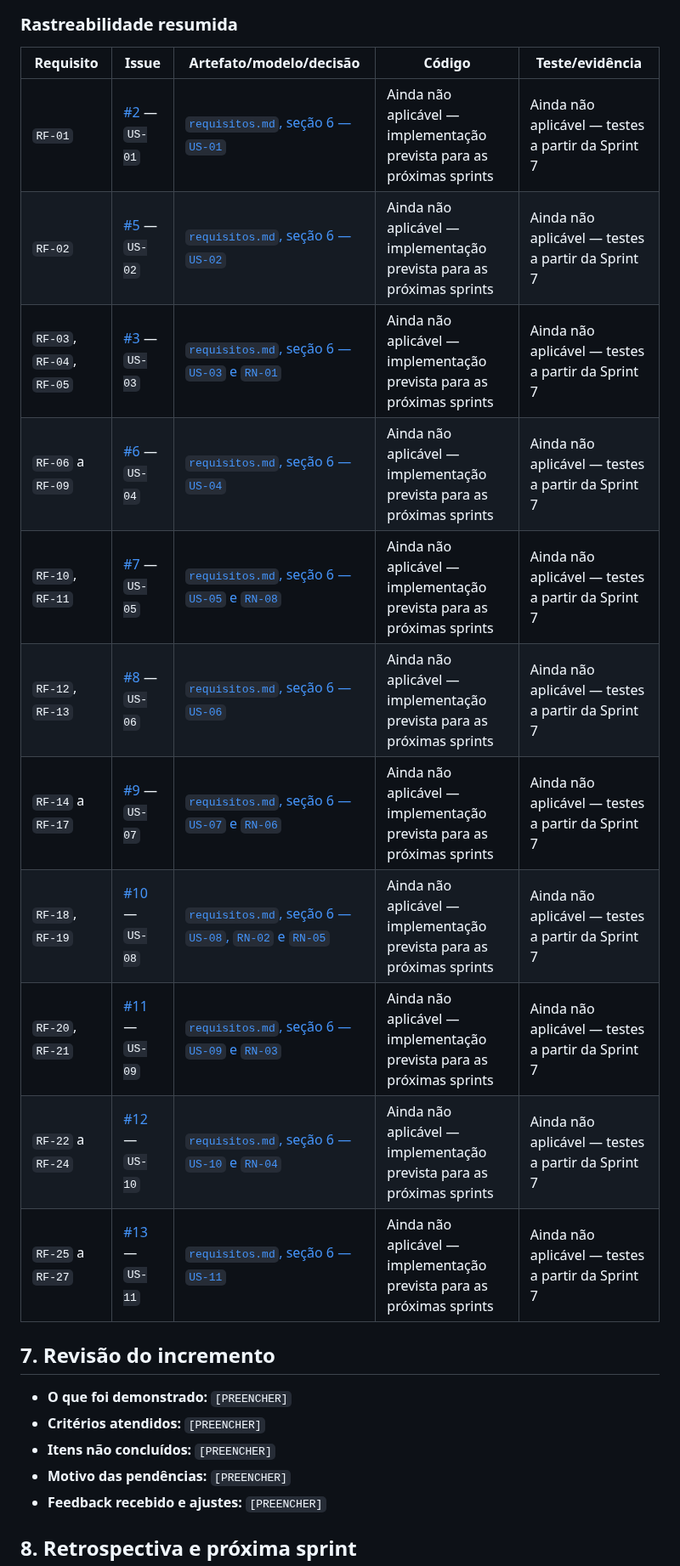
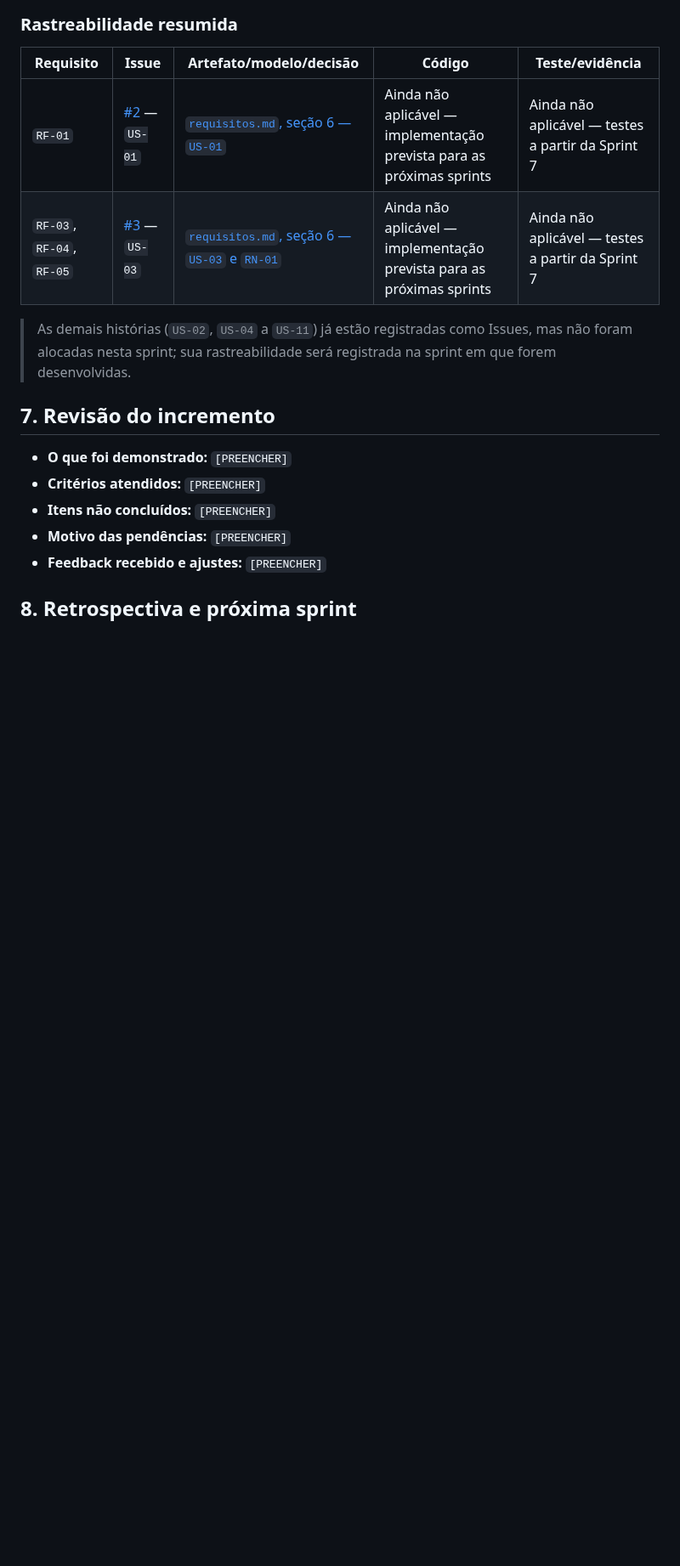
Before and after one commit to gigi-zacaroni/tp-eng-software, a Markdown page: docs/sprints/sprint-02.md, the part around the change. Shown at 85% size. Drawn GitHub-style; blank space fills up the shorter version.

Commit message:
Limitar a rastreabilidade da Sprint 2 as historias da sprint
Mantem na rastreabilidade resumida apenas US-01 (#2) e US-03 (#3), as
unicas alocadas no milestone da Sprint 2, e registra em nota que as demais
historias ja existem como Issues mas serao rastreadas na sprint em que
forem desenvolvidas.

```diff
--- a/docs/sprints/sprint-02.md
+++ b/docs/sprints/sprint-02.md
@@ -80,16 +80,9 @@
 | Requisito | Issue | Artefato/modelo/decisão | Código | Teste/evidência |
 |---|---|---|---|---|
 | `RF-01` | [#2](https://github.com/gigi-zacaroni/tp-eng-software/issues/2) — `US-01` | [`requisitos.md`, seção 6 — `US-01`](https://github.com/gigi-zacaroni/tp-eng-software/blob/main/docs/requisitos/requisitos.md) | Ainda não aplicável — implementação prevista para as próximas sprints | Ainda não aplicável — testes a partir da Sprint 7 |
-| `RF-02` | [#5](https://github.com/gigi-zacaroni/tp-eng-software/issues/5) — `US-02` | [`requisitos.md`, seção 6 — `US-02`](https://github.com/gigi-zacaroni/tp-eng-software/blob/main/docs/requisitos/requisitos.md) | Ainda não aplicável — implementação prevista para as próximas sprints | Ainda não aplicável — testes a partir da Sprint 7 |
 | `RF-03`, `RF-04`, `RF-05` | [#3](https://github.com/gigi-zacaroni/tp-eng-software/issues/3) — `US-03` | [`requisitos.md`, seção 6 — `US-03` e `RN-01`](https://github.com/gigi-zacaroni/tp-eng-software/blob/main/docs/requisitos/requisitos.md) | Ainda não aplicável — implementação prevista para as próximas sprints | Ainda não aplicável — testes a partir da Sprint 7 |
-| `RF-06` a `RF-09` | [#6](https://github.com/gigi-zacaroni/tp-eng-software/issues/6) — `US-04` | [`requisitos.md`, seção 6 — `US-04`](https://github.com/gigi-zacaroni/tp-eng-software/blob/main/docs/requisitos/requisitos.md) | Ainda não aplicável — implementação prevista para as próximas sprints | Ainda não aplicável — testes a partir da Sprint 7 |
-| `RF-10`, `RF-11` | [#7](https://github.com/gigi-zacaroni/tp-eng-software/issues/7) — `US-05` | [`requisitos.md`, seção 6 — `US-05` e `RN-08`](https://github.com/gigi-zacaroni/tp-eng-software/blob/main/docs/requisitos/requisitos.md) | Ainda não aplicável — implementação prevista para as próximas sprints | Ainda não aplicável — testes a partir da Sprint 7 |
-| `RF-12`, `RF-13` | [#8](https://github.com/gigi-zacaroni/tp-eng-software/issues/8) — `US-06` | [`requisitos.md`, seção 6 — `US-06`](https://github.com/gigi-zacaroni/tp-eng-software/blob/main/docs/requisitos/requisitos.md) | Ainda não aplicável — implementação prevista para as próximas sprints | Ainda não aplicável — testes a partir da Sprint 7 |
-| `RF-14` a `RF-17` | [#9](https://github.com/gigi-zacaroni/tp-eng-software/issues/9) — `US-07` | [`requisitos.md`, seção 6 — `US-07` e `RN-06`](https://github.com/gigi-zacaroni/tp-eng-software/blob/main/docs/requisitos/requisitos.md) | Ainda não aplicável — implementação prevista para as próximas sprints | Ainda não aplicável — testes a partir da Sprint 7 |
-| `RF-18`, `RF-19` | [#10](https://github.com/gigi-zacaroni/tp-eng-software/issues/10) — `US-08` | [`requisitos.md`, seção 6 — `US-08`, `RN-02` e `RN-05`](https://github.com/gigi-zacaroni/tp-eng-software/blob/main/docs/requisitos/requisitos.md) | Ainda não aplicável — implementação prevista para as próximas sprints | Ainda não aplicável — testes a partir da Sprint 7 |
-| `RF-20`, `RF-21` | [#11](https://github.com/gigi-zacaroni/tp-eng-software/issues/11) — `US-09` | [`requisitos.md`, seção 6 — `US-09` e `RN-03`](https://github.com/gigi-zacaroni/tp-eng-software/blob/main/docs/requisitos/requisitos.md) | Ainda não aplicável — implementação prevista para as próximas sprints | Ainda não aplicável — testes a partir da Sprint 7 |
-| `RF-22` a `RF-24` | [#12](https://github.com/gigi-zacaroni/tp-eng-software/issues/12) — `US-10` | [`requisitos.md`, seção 6 — `US-10` e `RN-04`](https://github.com/gigi-zacaroni/tp-eng-software/blob/main/docs/requisitos/requisitos.md) | Ainda não aplicável — implementação prevista para as próximas sprints | Ainda não aplicável — testes a partir da Sprint 7 |
-| `RF-25` a `RF-27` | [#13](https://github.com/gigi-zacaroni/tp-eng-software/issues/13) — `US-11` | [`requisitos.md`, seção 6 — `US-11`](https://github.com/gigi-zacaroni/tp-eng-software/blob/main/docs/requisitos/requisitos.md) | Ainda não aplicável — implementação prevista para as próximas sprints | Ainda não aplicável — testes a partir da Sprint 7 |
+
+> As demais histórias (`US-02`, `US-04` a `US-11`) já estão registradas como Issues, mas não foram alocadas nesta sprint; sua rastreabilidade será registrada na sprint em que forem desenvolvidas.
 
 ## 7. Revisão do incremento
 
```
